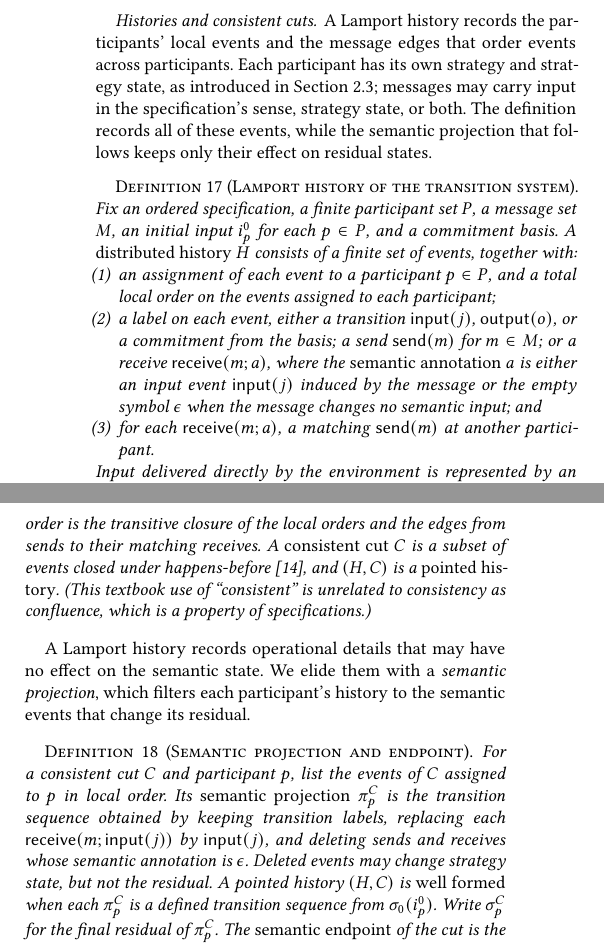
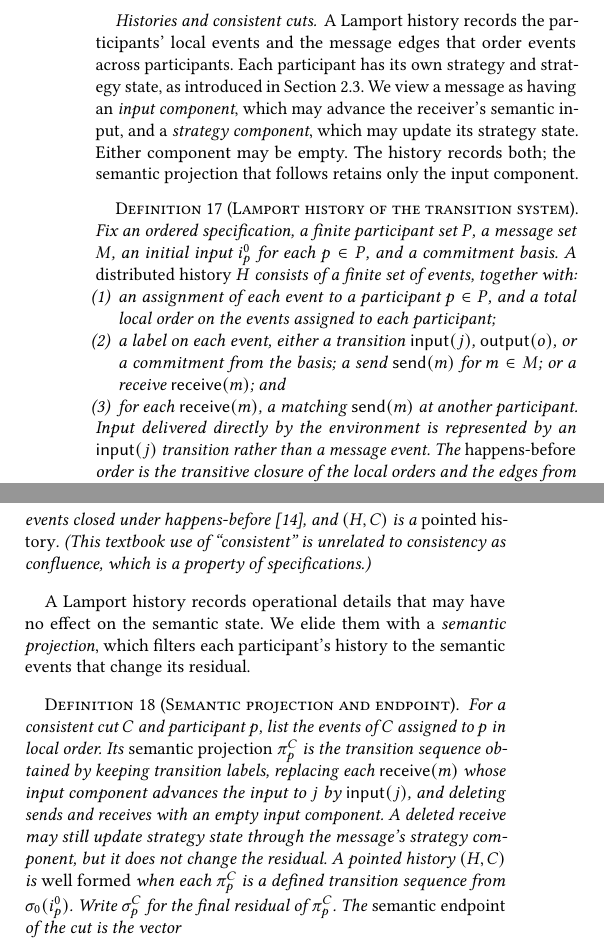
Before and after one commit to jhellerstein/coord-criterion, a LaTeX document (main.tex): two parts of the columns of page 11 of 21, joined at a grey line, cut so that both start at the same text. Compiled offline with pdfLaTeX.

Commit message:
Lamport histories: messages have input and strategy components
Replace the semantic-annotation terminology with two plain components. The semantic projection maps a receive whose input component advances input to the corresponding input event and deletes events with empty input components; a deleted receive may still update strategy state through its strategy component.

```diff
--- a/main.tex
+++ b/main.tex
@@ -1506,11 +1506,12 @@ covering sharded and more general distributed deployments as well as replicas.
 
 \paragraph{Histories and consistent cuts.}
 A Lamport history records the participants' local events and the message edges
-that order events across participants.  Each participant has its own strategy and
-strategy state, as introduced in Section~\ref{sec:determination}; messages may
-carry input in the specification's sense, strategy state, or both.  The
-definition records all of these events, while the semantic projection that
-follows keeps only their effect on residual states.
+that order events across participants.  Each participant has its own strategy
+and strategy state, as introduced in Section~\ref{sec:determination}.  We view
+a message as having an \emph{input component}, which may advance the receiver's
+semantic input, and a \emph{strategy component}, which may update its strategy
+state.  Either component may be empty.  The history records both; the semantic
+projection that follows retains only the input component.
 
 \begin{definition}[Lamport history of the transition system]
 \label{def:distributed-history}
@@ -1524,12 +1525,9 @@ with:
   \item a label on each event, either a transition
         $\mathsf{input}(j)$, $\mathsf{output}(o)$, or a commitment from the
         basis; a send $\mathsf{send}(m)$ for $m\in M$; or a receive
-        $\mathsf{receive}(m;a)$, where the \emph{semantic annotation} $a$ is
-        either an input event $\mathsf{input}(j)$ induced by the message or
-        the empty symbol $\epsilon$ when the message changes no semantic
-        input; and
-  \item for each $\mathsf{receive}(m;a)$, a matching
-        $\mathsf{send}(m)$ at another participant.
+        $\mathsf{receive}(m)$; and
+  \item for each $\mathsf{receive}(m)$, a matching $\mathsf{send}(m)$ at
+        another participant.
 \end{enumerate}
 Input delivered directly by the environment is represented by an
 $\mathsf{input}(j)$ transition rather than a message event.  The
@@ -1551,9 +1549,10 @@ residual.
 For a consistent cut $C$ and participant $p$, list the events of $C$ assigned
 to $p$ in local order.  Its \emph{semantic projection} $\pi_p^C$ is the
 transition sequence obtained by keeping transition labels, replacing each
-$\mathsf{receive}(m;\mathsf{input}(j))$ by $\mathsf{input}(j)$, and deleting
-sends and receives whose semantic annotation is $\epsilon$.  Deleted events may change
-strategy state, but not the residual.  A pointed history $(H,C)$ is
+$\mathsf{receive}(m)$ whose input component advances the input to $j$ by
+$\mathsf{input}(j)$, and deleting sends and receives with an empty input
+component.  A deleted receive may still update strategy state through the
+message's strategy component, but it does not change the residual.  A pointed history $(H,C)$ is
 \emph{well formed} when each $\pi_p^C$ is a defined transition sequence from
 $\sigma_0(i_p^0)$.  Write $\sigma_p^C$ for the final residual of
 $\pi_p^C$.  The
```
